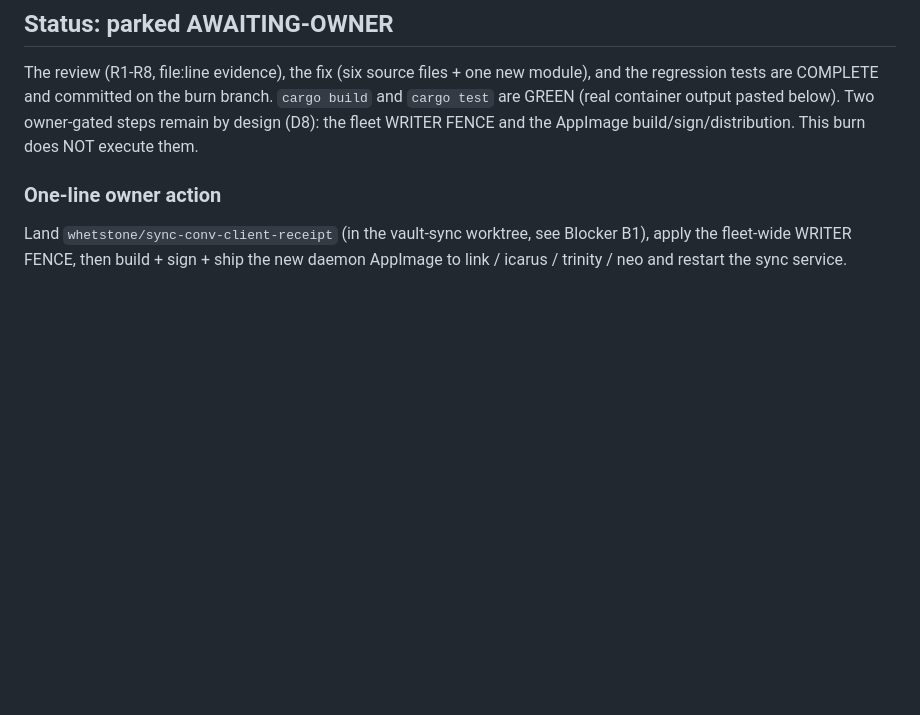
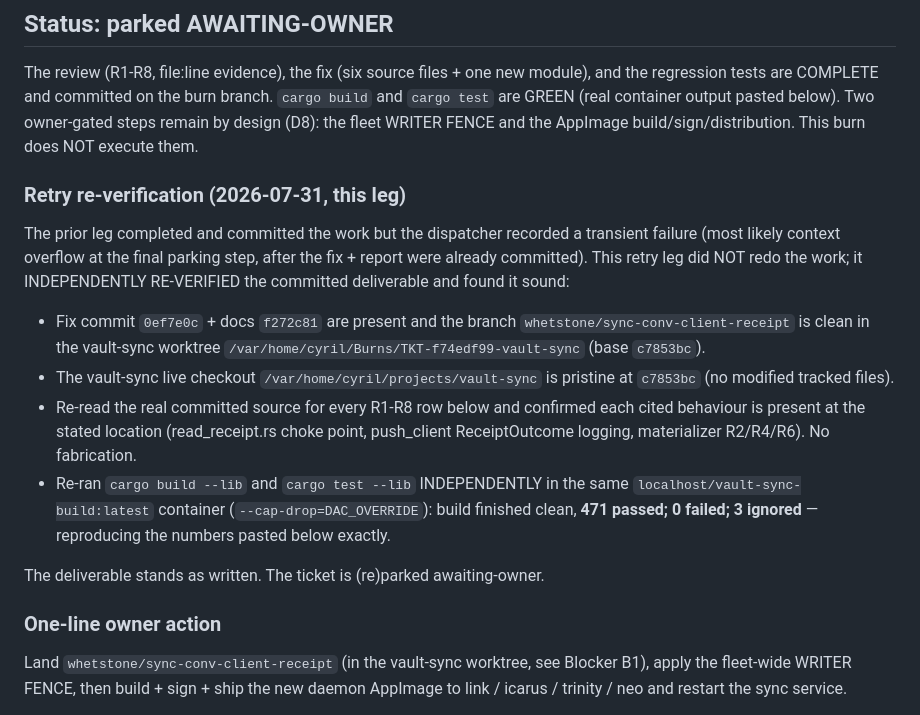
Before and after one commit to CodeWarrior4Life/vault-sync, a Markdown page: BURN_REPORT.md, the part around the change. GitHub-like rendering; blank space fills up the shorter version.

Commit message:
docs(burn): retry re-verification note for TKT-f74edf99 (independent build+test green, 471 passed)
Co-Authored-By: Claude Opus 4.8 <noreply@anthropic.com>

```diff
--- a/BURN_REPORT.md
+++ b/BURN_REPORT.md
@@ -16,6 +16,28 @@ module), and the regression tests are COMPLETE and committed on the burn branch.
 `cargo build` and `cargo test` are GREEN (real container output pasted below).
 Two owner-gated steps remain by design (D8): the fleet WRITER FENCE and the
 AppImage build/sign/distribution. This burn does NOT execute them.
+
+### Retry re-verification (2026-07-31, this leg)
+
+The prior leg completed and committed the work but the dispatcher recorded a
+transient failure (most likely context overflow at the final parking step, after
+the fix + report were already committed). This retry leg did NOT redo the work;
+it INDEPENDENTLY RE-VERIFIED the committed deliverable and found it sound:
+
+- Fix commit `0ef7e0c` + docs `f272c81` are present and the branch
+  `whetstone/sync-conv-client-receipt` is clean in the vault-sync worktree
+  `/var/home/cyril/Burns/TKT-f74edf99-vault-sync` (base `c7853bc`).
+- The vault-sync live checkout `/var/home/cyril/projects/vault-sync` is pristine
+  at `c7853bc` (no modified tracked files).
+- Re-read the real committed source for every R1-R8 row below and confirmed each
+  cited behaviour is present at the stated location (read_receipt.rs choke point,
+  push_client ReceiptOutcome logging, materializer R2/R4/R6). No fabrication.
+- Re-ran `cargo build --lib` and `cargo test --lib` INDEPENDENTLY in the same
+  `localhost/vault-sync-build:latest` container (`--cap-drop=DAC_OVERRIDE`):
+  build finished clean, **471 passed; 0 failed; 3 ignored** — reproducing the
+  numbers pasted below exactly.
+
+The deliverable stands as written. The ticket is (re)parked awaiting-owner.
 
 ### One-line owner action
 
```
